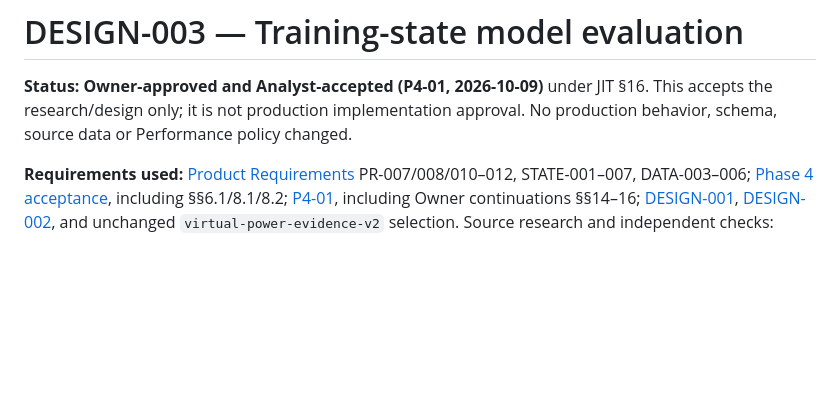
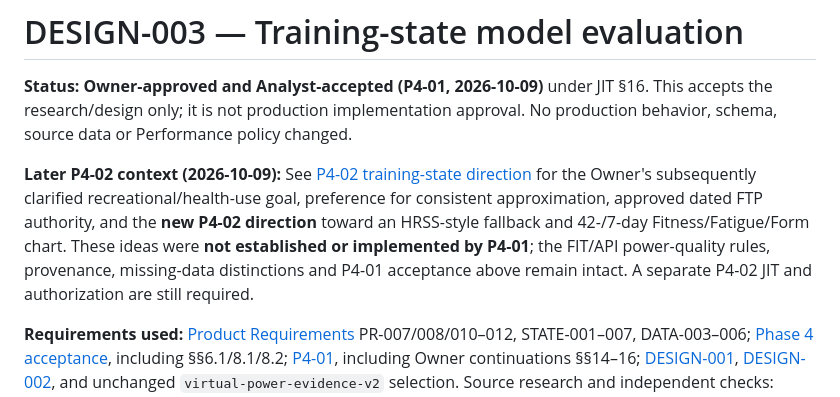
Before and after one commit to k14krug/my_strava, a Markdown page: docs/design/DESIGN-003-training-state-model.md, the part around the change. GitHub-like rendering; blank space fills up the shorter version.

Commit message:
docs: link accepted P4-01 model to later P4-02 direction

```diff
--- a/docs/design/DESIGN-003-training-state-model.md
+++ b/docs/design/DESIGN-003-training-state-model.md
@@ -3,6 +3,8 @@
 **Status:** **Owner-approved and Analyst-accepted (P4-01, 2026-10-09)** under JIT §16.
 This accepts the research/design only; it is not production implementation approval.
 No production behavior, schema, source data or Performance policy changed.
+
+**Later P4-02 context (2026-10-09):** See [P4-02 training-state direction](P4-02-training-state-direction.md) for the Owner's subsequently clarified recreational/health-use goal, preference for consistent approximation, approved dated FTP authority, and the **new P4-02 direction** toward an HRSS-style fallback and 42-/7-day Fitness/Fatigue/Form chart. These ideas were **not established or implemented by P4-01**; the FIT/API power-quality rules, provenance, missing-data distinctions and P4-01 acceptance above remain intact. A separate P4-02 JIT and authorization are still required.
 
 **Requirements used:** [Product Requirements](../PRODUCT_REQUIREMENTS.md)
 PR-007/008/010–012, STATE-001–007, DATA-003–006;
```
